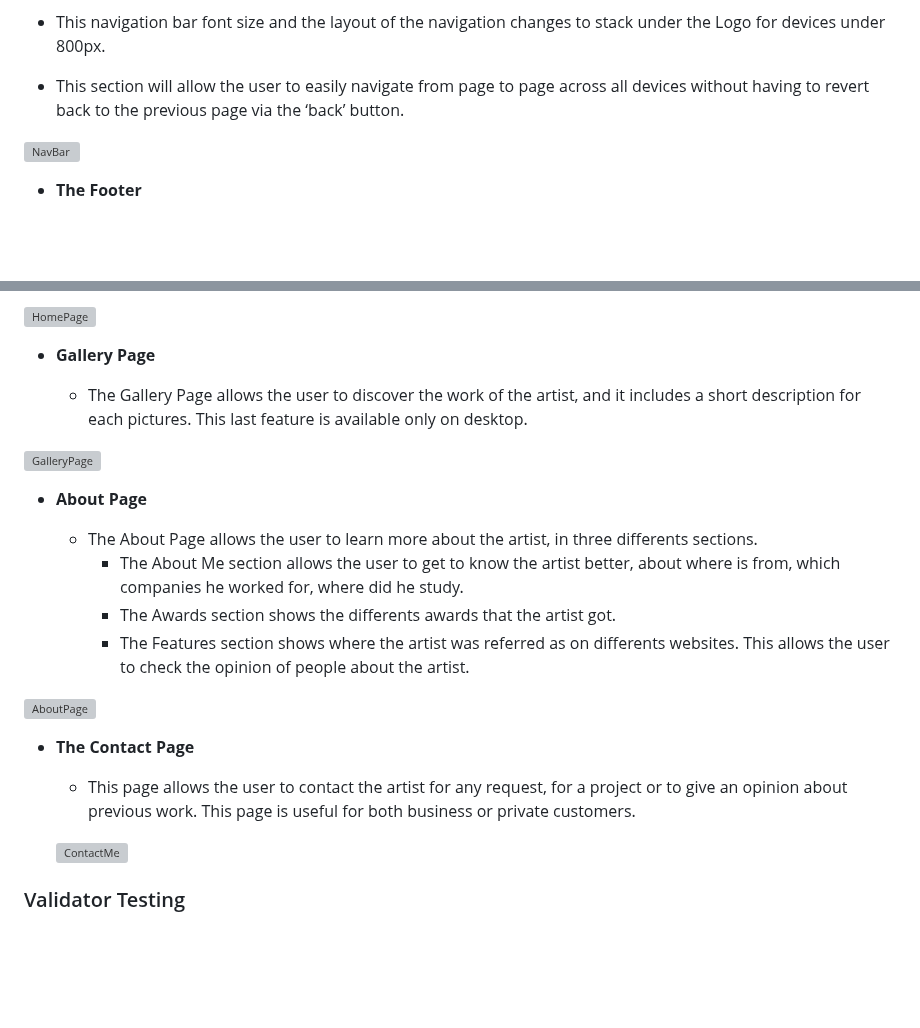
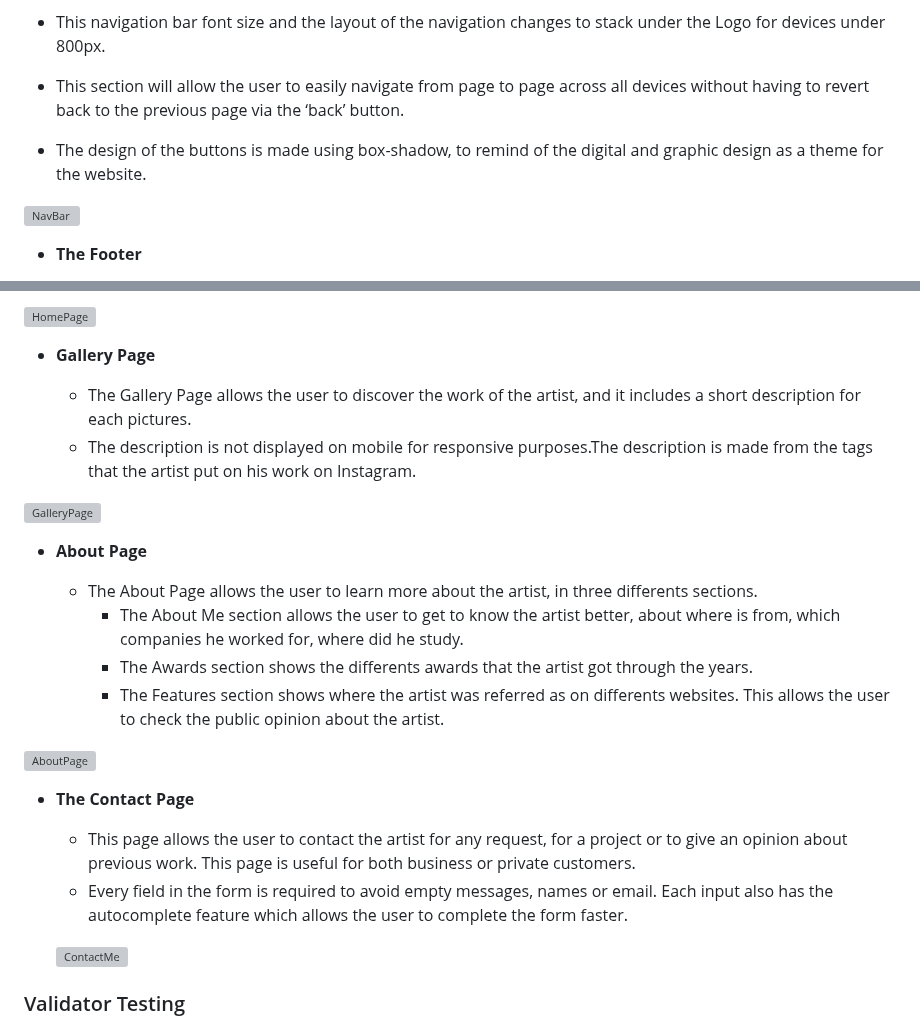
Before and after one commit to tlalexandre/raphael-silva, a Markdown page: README.md, 2 parts joined by grey strips. Rendered like a GitHub page; blank space fills up the shorter version; grey boxes are pictures that could not be loaded.

```diff
--- a/README.md
+++ b/README.md
@@ -101,6 +101,7 @@ The images and the logo were used the permission of the artist. All the pics fro
   - The full responsive navigation bar includes links to the Logo, Home page, Gallery, About and Sign Up page and is identical in each page to allow for easy navigation.
   - This navigation bar font size and the layout of the navigation changes to stack under the Logo for devices under 800px.
   - This section will allow the user to easily navigate from page to page across all devices without having to revert back to the previous page via the ‘back’ button.
+  - The design of the buttons is made using box-shadow, to remind of the digital and graphic design as a theme for the website.
 
   ![NavBar](https://user-images.githubusercontent.com/120526785/236818663-22f267ce-6330-4f12-9785-feeb0828ff9e.png)
 
@@ -121,7 +122,8 @@ The images and the logo were used the permission of the artist. All the pics fro
 
 - __Gallery Page__
 
-  - The Gallery Page allows the user to discover the work of the artist, and it includes a short description for each pictures. This last feature is available only on desktop.
+  - The Gallery Page allows the user to discover the work of the artist, and it includes a short description for each pictures.
+  - The description is not displayed on mobile for responsive purposes.The description is made from the tags that the artist put on his work on Instagram.
 
 ![GalleryPage](https://user-images.githubusercontent.com/120526785/236819553-3bf1c657-a903-4c7b-a60f-8b837090cce4.png)
 
@@ -129,14 +131,15 @@ The images and the logo were used the permission of the artist. All the pics fro
 
   - The About Page allows the user to learn more about the artist, in three differents sections.
     - The About Me section allows the user to get to know the artist better, about where is from, which companies he worked for, where did he study.
-    - The Awards section shows the differents awards that the artist got.
-    - The Features section shows where the artist was referred as on differents websites. This allows the user to check the opinion of people about the artist.
+    - The Awards section shows the differents awards that the artist got through the years.
+    - The Features section shows where the artist was referred as on differents websites. This allows the user to check the public opinion about the artist.
 
 ![AboutPage](https://user-images.githubusercontent.com/120526785/236820452-9b86b3cc-4dc6-4ec0-bac3-b2641d7b014b.png)
 
 - __The Contact Page__
 
   - This page allows the user to contact the artist for any request, for a project or to give an opinion about previous work. This page is useful for both business or private customers.
+  - Every field in the form is required to avoid empty messages, names or email. Each input also has the autocomplete feature which allows the user to complete the form faster.
 
   ![ContactMe](https://user-images.githubusercontent.com/120526785/236821465-5707b754-eb70-4a5c-bace-c763ce7c0b65.png)
 
```
